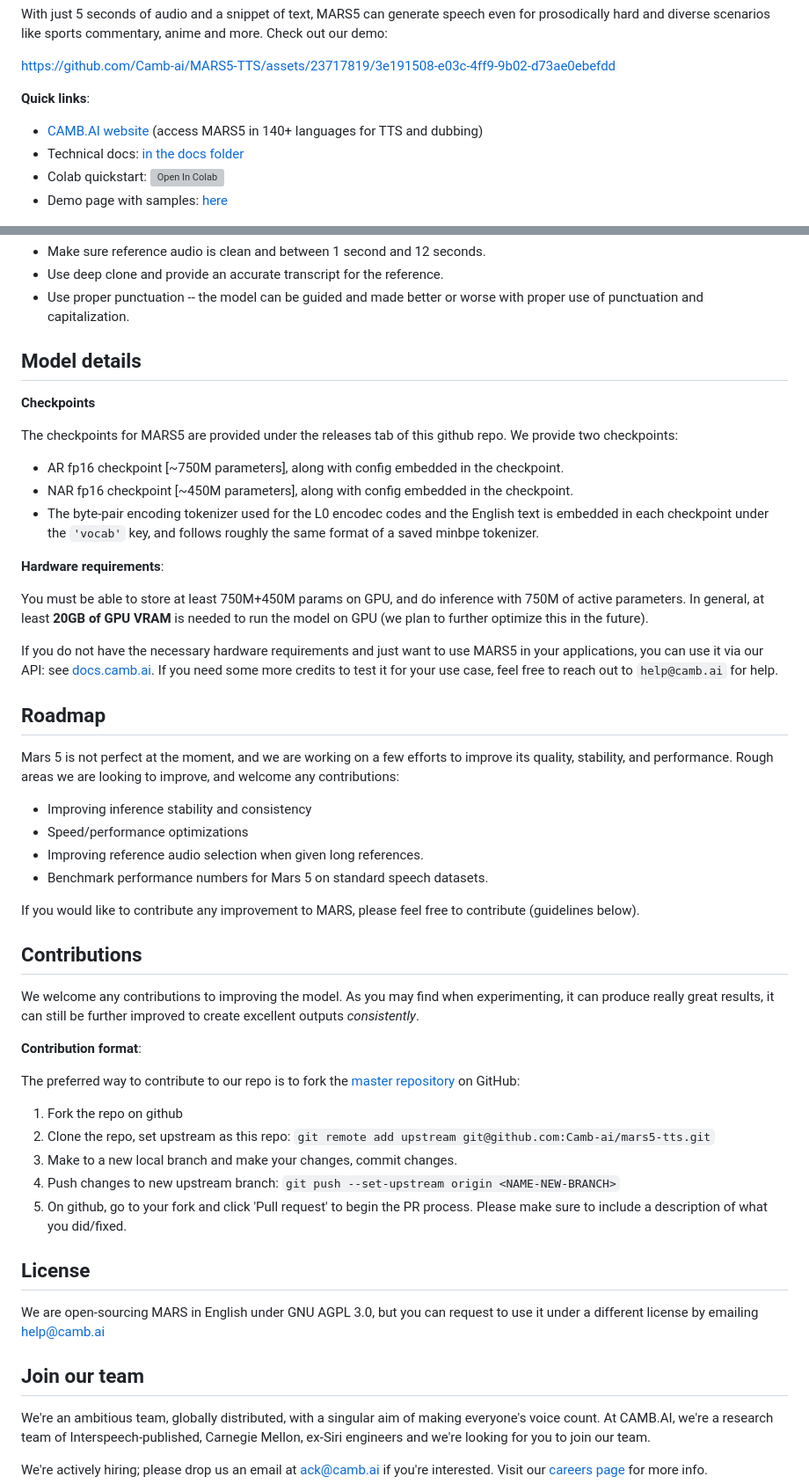
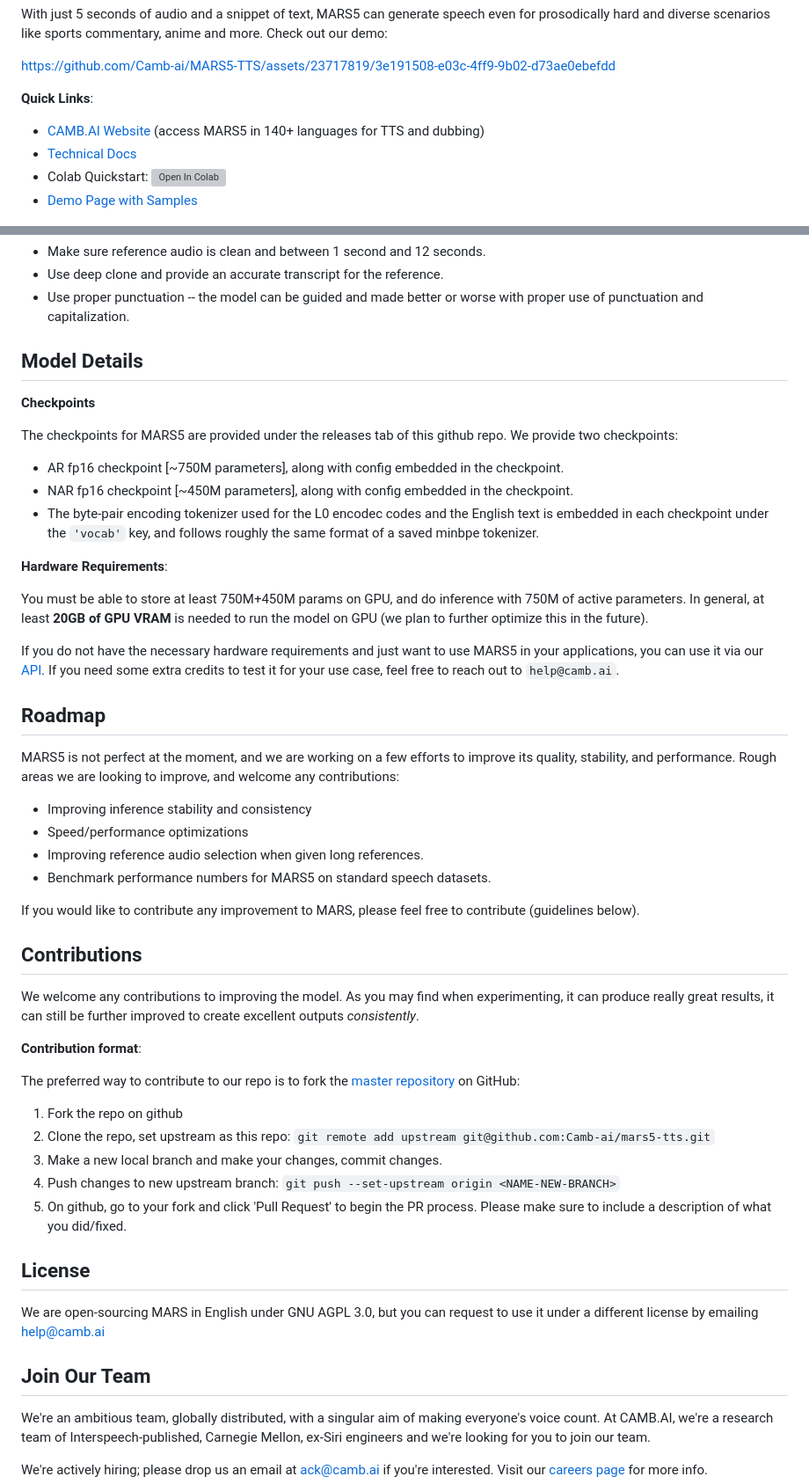
Before and after one commit to Camb-ai/MARS5-TTS, a Markdown page: README.md, 2 parts joined by grey strips. Shown at 88% size. Rendered like a GitHub page; grey boxes are pictures that could not be loaded.

Commit message:
docs: improvements and fix typos

```diff
--- a/README.md
+++ b/README.md
@@ -16,11 +16,11 @@ https://github.com/Camb-ai/MARS5-TTS/assets/23717819/3e191508-e03c-4ff9-9b02-d73
 
 
 
-**Quick links**:
-- [CAMB.AI website](https://camb.ai/) (access MARS5 in 140+ languages for TTS and dubbing)
-- Technical docs: [in the docs folder](docs/architecture.md)
-- Colab quickstart: <a target="_blank" href="https://colab.research.google.com/github/Camb-ai/mars5-tts/blob/master/mars5_demo.ipynb"><img src="https://colab.research.google.com/assets/colab-badge.svg" alt="Open In Colab"/></a>
-- Demo page with samples: [here](https://179c54d254f7.ngrok.app/)
+**Quick Links**:
+- [CAMB.AI Website](https://camb.ai/) (access MARS5 in 140+ languages for TTS and dubbing)
+- [Technical Docs](docs/architecture.md)
+- Colab Quickstart: <a target="_blank" href="https://colab.research.google.com/github/Camb-ai/mars5-tts/blob/master/mars5_demo.ipynb"><img src="https://colab.research.google.com/assets/colab-badge.svg" alt="Open In Colab"/></a>
+- [Demo Page with Samples](https://179c54d254f7.ngrok.app/)
 
 ![Mars 5 simplified diagram](docs/assets/simplified_diagram.png)
 
@@ -92,7 +92,7 @@ _Some tips for best quality:_
 - Use proper punctuation -- the model can be guided and made better or worse with proper use of punctuation and capitalization.
 
 
-## Model details
+## Model Details
 
 **Checkpoints**
 
@@ -102,21 +102,21 @@ The checkpoints for MARS5 are provided under the releases tab of this github rep
 - NAR fp16 checkpoint [~450M parameters], along with config embedded in the checkpoint.
 - The byte-pair encoding tokenizer used for the L0 encodec codes and the English text is embedded in each checkpoint under the `'vocab'` key, and follows roughly the same format of a saved minbpe tokenizer.
 
-**Hardware requirements**:
+**Hardware Requirements**:
 
 You must be able to store at least 750M+450M params on GPU, and do inference with 750M of active parameters. In general, at least **20GB of GPU VRAM** is needed to run the model on GPU (we plan to further optimize this in the future).
 
-If you do not have the necessary hardware requirements and just want to use MARS5 in your applications, you can use it via our API: see [docs.camb.ai](https://docs.camb.ai/). If you need some more credits to test it for your use case, feel free to reach out to `help@camb.ai` for help.
+If you do not have the necessary hardware requirements and just want to use MARS5 in your applications, you can use it via our [API](https://docs.camb.ai/). If you need some extra credits to test it for your use case, feel free to reach out to `help@camb.ai`.
 
 ## Roadmap
 
-Mars 5 is not perfect at the moment, and we are working on a few efforts to improve its quality, stability, and performance.
+MARS5 is not perfect at the moment, and we are working on a few efforts to improve its quality, stability, and performance.
 Rough areas we are looking to improve, and welcome any contributions:
 
 - Improving inference stability and consistency
 - Speed/performance optimizations
 - Improving reference audio selection when given long references.
-- Benchmark performance numbers for Mars 5 on standard speech datasets.
+- Benchmark performance numbers for MARS5 on standard speech datasets.
 
 If you would like to contribute any improvement to MARS, please feel free to contribute (guidelines below).
 
@@ -130,15 +130,15 @@ The preferred way to contribute to our repo is to fork the [master repository](h
 
 1. Fork the repo on github
 2. Clone the repo, set upstream as this repo: `git remote add upstream git@github.com:Camb-ai/mars5-tts.git`
-3. Make to a new local branch and make your changes, commit changes.
+3. Make a new local branch and make your changes, commit changes.
 4. Push changes to new upstream branch: `git push --set-upstream origin <NAME-NEW-BRANCH>`
-5. On github, go to your fork and click 'Pull request' to begin the PR process. Please make sure to include a description of what you did/fixed.
+5. On github, go to your fork and click 'Pull Request' to begin the PR process. Please make sure to include a description of what you did/fixed.
 
 ## License
 
 We are open-sourcing MARS in English under GNU AGPL 3.0, but you can request to use it under a different license by emailing help@camb.ai
 
-## Join our team
+## Join Our Team
 
 We're an ambitious team, globally distributed, with a singular aim of making everyone's voice count. At CAMB.AI, we're a research team of Interspeech-published, Carnegie Mellon, ex-Siri engineers and we're looking for you to join our team.
 
```
Also changed, not shown: other parts of README.md (+6 -6 lines), docs/architecture.md (+6 -6 lines).
